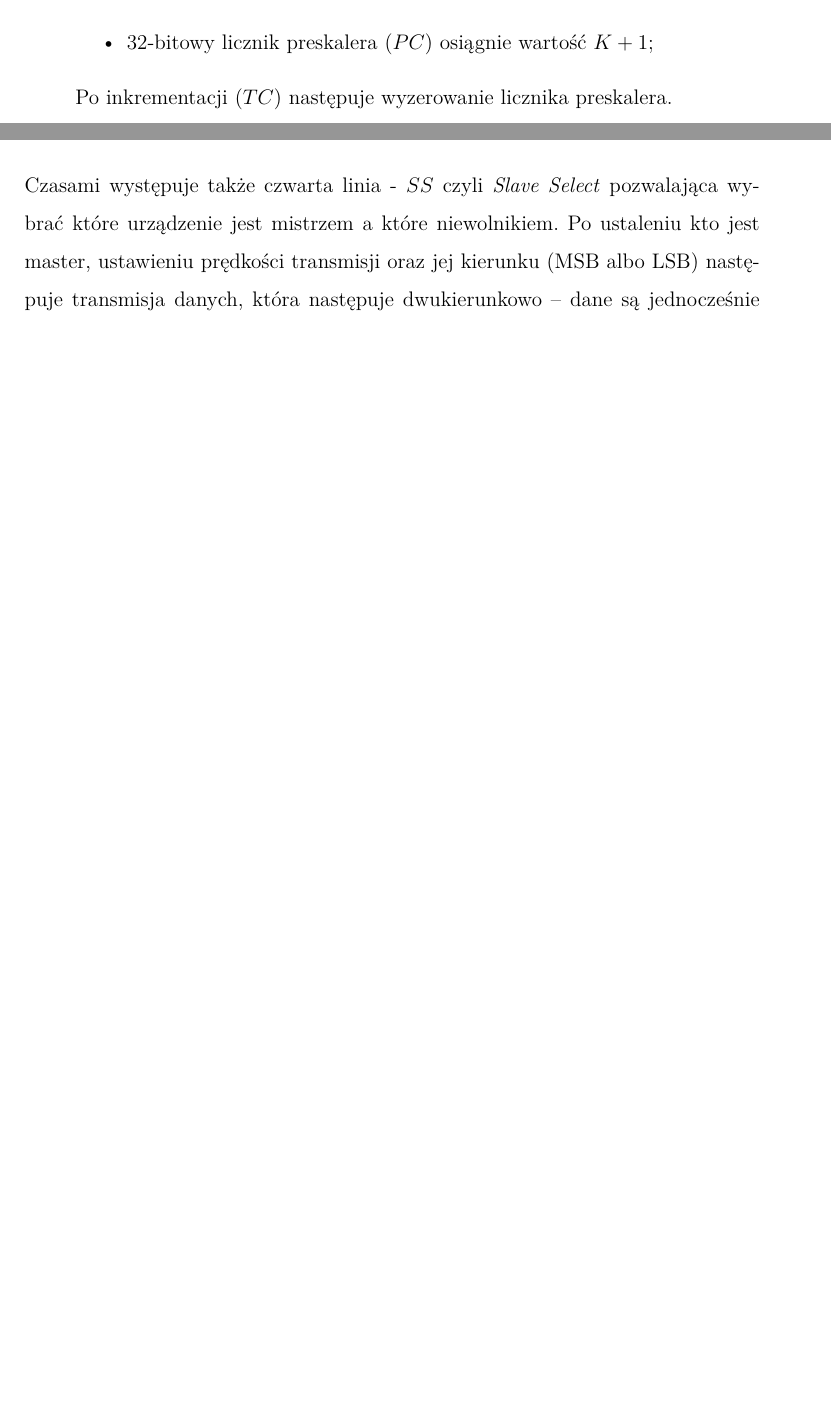
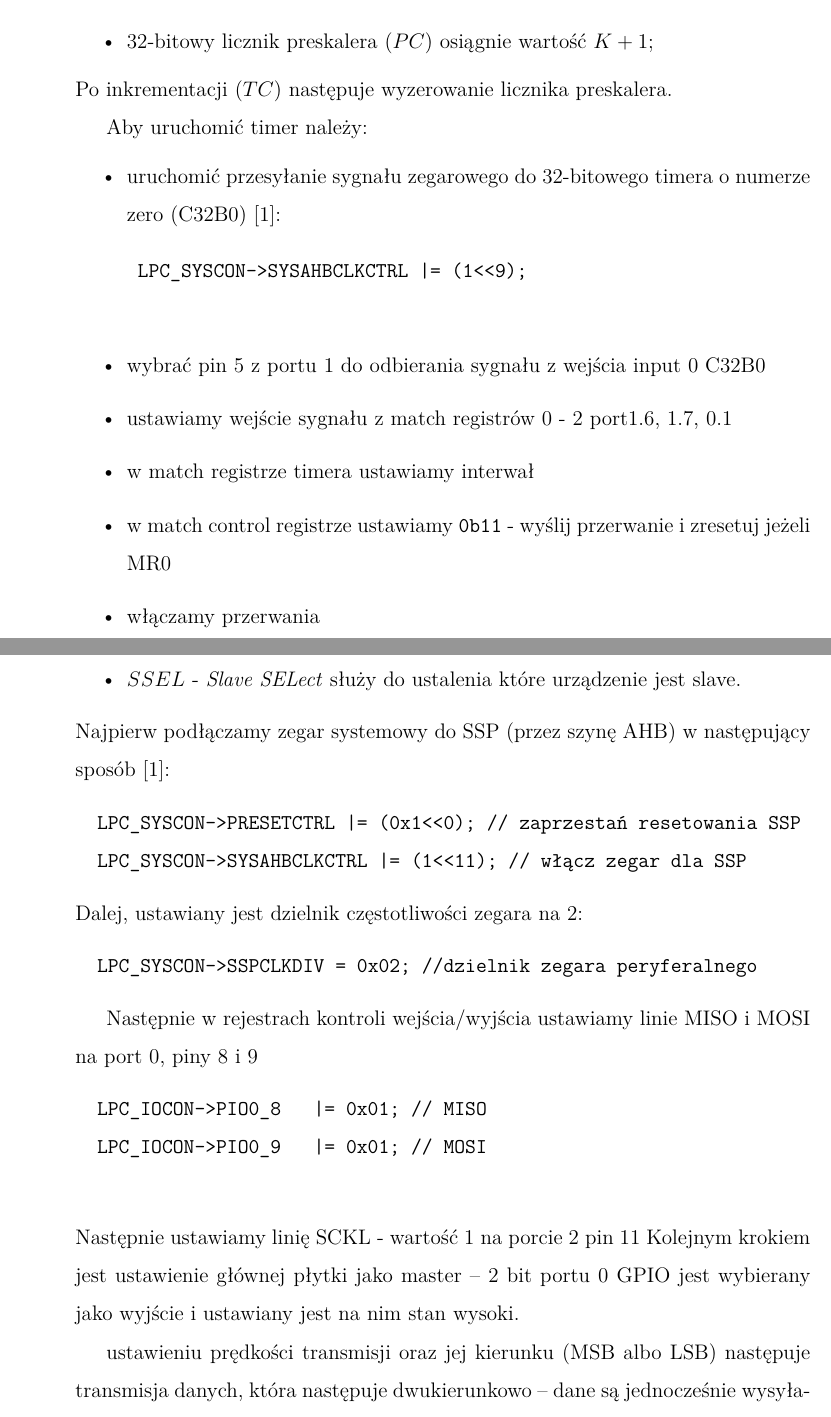
Before and after one commit to Kjawo/EMBEDDEDSYSTEMS, a LaTeX document (Embedded_Systems-Filip_Turoboś,_Krzysztof_Wierzbicki,_Jan_Filipowicz.tex): two parts of pages 7 and 10 of 15 before the commit and two parts of pages 7 and 11 of 16 after it, joined at a grey line, cut so that both start at the same text, the shorter picture padded with empty space. Compiled offline with pdfLaTeX.

Commit message:
Extended tex file to include WAY MORE

```diff
--- a/Embedded_Systems-Filip_Turoboś,_Krzysztof_Wierzbicki,_Jan_Filipowicz.tex
+++ b/Embedded_Systems-Filip_Turoboś,_Krzysztof_Wierzbicki,_Jan_Filipowicz.tex
@@ -258,6 +258,20 @@ Układ, który dekrementuje lub inkrementuje wartość jednego ze swoich rejestr
 \item 32-bitowy licznik preskalera $(PC)$ osiągnie wartość $K+1$;
 \end{itemize}
 Po inkrementacji $(TC)$ następuje wyzerowanie licznika preskalera.
+
+Aby uruchomić timer należy:
+\begin{itemize}
+	\item uruchomić przesyłanie sygnału zegarowego do 32-bitowego timera o numerze zero (C32B0) \cite{INST}:
+	\begin{verbatim}
+	LPC_SYSCON->SYSAHBCLKCTRL |= (1<<9);
+	\end{verbatim}
+	\item wybrać pin 5 z portu 1 do odbierania sygnału z wejścia input 0 C32B0
+	\item ustawiamy wejście sygnału z match registrów 0 - 2 port1.6, 1.7, 0.1
+	\item w match registrze timera ustawiamy interwał
+	\item w match control registrze ustawiamy \verb|0b11| - wyślij przerwanie i zresetuj jeżeli MR0
+	\item włączamy przerwania
+\end{itemize}
+
 \subsection{GPIO}
 Skrót $(GPIO)$ oznacza \textit{General purpose input/output}, czyli \textbf{interfejs wejścia /wyjścia ogólnego przeznaczenia}. Przy pomocy $(GPIO)$ obsługiwany jest joystick, w który wyposażona jest płytka. Służy on do poruszania się instancją obiektu typu wąż, umożliwiając tym samym granie w grę.
 
@@ -302,9 +325,30 @@ Inicjalizacja konwertera analogowo-cyfrowego przebiega w następujący sposób:
 	\item $MOSI$ - \textit{Master Input Slave Output} pozwala na wysyłanie danych do zewnętrznego układu (w naszym wypadku wyświetlaczy);
 	\item $MISO$ - \textit{Master Output Slave Input} służy do pobierania danych z układu zewnętrznego;
 	\item $SCLK$ - \textit{Serial CLocK} zegar taktujący -- precyzyjniej sygnał zegarowy.
+	\item $SSEL$ - \textit{Slave SELect} służy do ustalenia które urządzenie jest slave.
 \end{itemize}
-	Czasami występuje także czwarta linia - $SS$ czyli \textit{Slave Select} pozwalająca wybrać które urządzenie jest mistrzem a które niewolnikiem.
-	Po ustaleniu kto jest master, ustawieniu prędkości transmisji oraz jej kierunku (MSB albo LSB) następuje transmisja danych, która następuje dwukierunkowo -- dane są jednocześnie wysyłane i odbierane zgodnie z sygnałem zegara po jednum bicie, w ten sposób pomiedzy rejestrami przesuwnymi mastera i slave następuje wymiana danych.
+	Najpierw podłączamy zegar systemowy do SSP (przez szynę AHB) w następujący sposób \cite{INST}:
+\begin{verbatim}
+  LPC_SYSCON->PRESETCTRL |= (0x1<<0); // zaprzestań resetowania SSP
+  LPC_SYSCON->SYSAHBCLKCTRL |= (1<<11); // włącz zegar dla SSP
+\end{verbatim}
+	Dalej, ustawiany jest dzielnik częstotliwości zegara na 2:
+\begin{verbatim}
+  LPC_SYSCON->SSPCLKDIV = 0x02;	//dzielnik zegara peryferalnego
+\end{verbatim}
+
+Następnie w rejestrach kontroli wejścia/wyjścia ustawiamy linie MISO i MOSI na port 0, piny 8 i 9
+\begin{verbatim}
+  LPC_IOCON->PIO0_8   |= 0x01;	// MISO
+  LPC_IOCON->PIO0_9   |= 0x01;	// MOSI
+  \end{verbatim}
+  Następnie ustawiamy linię SCKL - wartość 1 na porcie 2 pin 11
+  Kolejnym krokiem jest ustawienie głównej płytki jako master -- 2 bit portu 0 GPIO jest wybierany jako wyjście i ustawiany jest na nim stan wysoki.
+
+
+	 ustawieniu prędkości transmisji oraz jej kierunku (MSB albo LSB) następuje transmisja danych, która następuje dwukierunkowo -- dane są jednocześnie wysyłane i odbierane zgodnie z sygnałem zegara po jednum bicie, w ten sposób pomiedzy rejestrami przesuwnymi mastera i slave następuje wymiana danych.
+
+
 
 \subsection{I$^2$C}
 Także działa przez interfejs SSP.
```
Also changed, not shown: Embedded_Systems-Filip_Turoboś,_Krzysztof_Wierzbicki,_Jan_Filipowicz.pdf, Embedded_Systems-Filip_Turoboś,_Krzysztof_Wierzbicki,_Jan_Filipowicz.tex (21 more changed lines).
